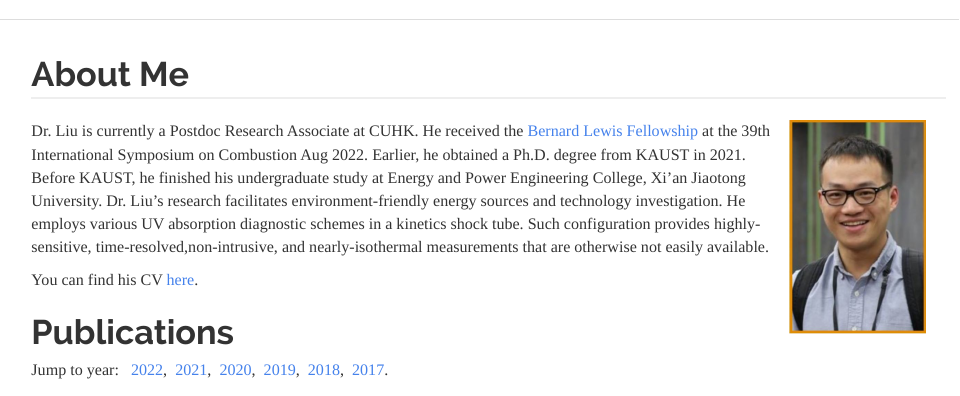
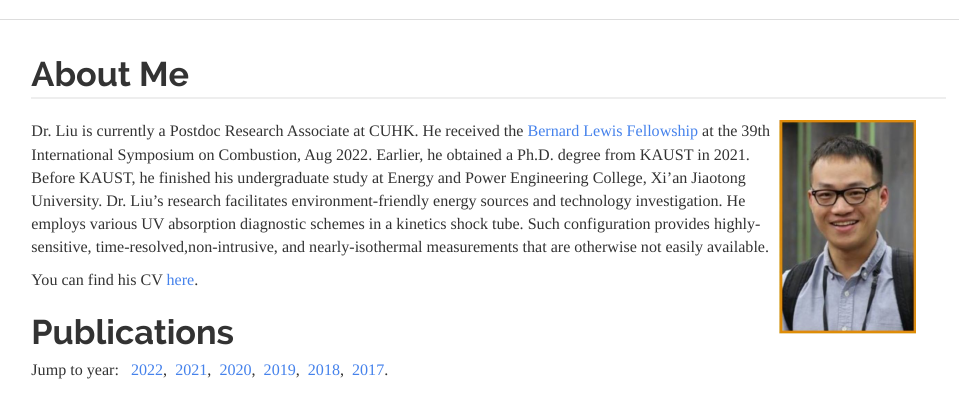
Before and after one commit to dapengliu1/dapengliu1.github.io, an R Markdown document (index.Rmd): the page in a window 1100 px wide, from its top. Rendered offline with R 4.5, knitr and Pandoc, with nearby package versions; the code chunks are not run, so their results and figures are left out; a font, style sheet, LaTeX package, included part or bibliography that could not be used is replaced or left out.

Commit message:
Debug portrait

```diff
--- a/index.Rmd
+++ b/index.Rmd
@@ -8,9 +8,9 @@ pagetitle: LIU Da-Peng
 <hr style="margin-top:-8px; border-width: 2px">
 
 <div>
-<img src="files/profile.jpg" style="width:15%; margin-right: 20px" align="right">
+<img src="files/profile.jpg" style="width:15%; margin-right: 30px" align="right">
 
-Dr. Liu is currently a Postdoc Research Associate at CUHK. He received the [Bernard Lewis Fellowship](https://www.combustioninstitute.org/resources/awards/bernard-lewis-fellowship/) at the 39th International Symposium on Combustion Aug 2022. Earlier, he obtained a Ph.D. degree from KAUST in 2021.  Before KAUST, he finished his undergraduate study at Energy and Power Engineering College, Xi'an Jiaotong University. Dr. Liu's research facilitates environment-friendly energy sources and technology investigation. He employs various UV absorption diagnostic schemes in a kinetics shock tube. Such configuration provides highly-sensitive, time-resolved,non-intrusive, and nearly-isothermal measurements that are otherwise not easily available.
+Dr. Liu is currently a Postdoc Research Associate at CUHK. He received the [Bernard Lewis Fellowship](https://www.combustioninstitute.org/resources/awards/bernard-lewis-fellowship/) at the 39th International Symposium on Combustion, Aug 2022. Earlier, he obtained a Ph.D. degree from KAUST in 2021.  Before KAUST, he finished his undergraduate study at Energy and Power Engineering College, Xi'an Jiaotong University. Dr. Liu's research facilitates environment-friendly energy sources and technology investigation. He employs various UV absorption diagnostic schemes in a kinetics shock tube. Such configuration provides highly-sensitive, time-resolved,non-intrusive, and nearly-isothermal measurements that are otherwise not easily available.
 
 
 You can find his CV [here](files/Dapeng_CV.pdf).
```
Also changed, not shown: index.html.
